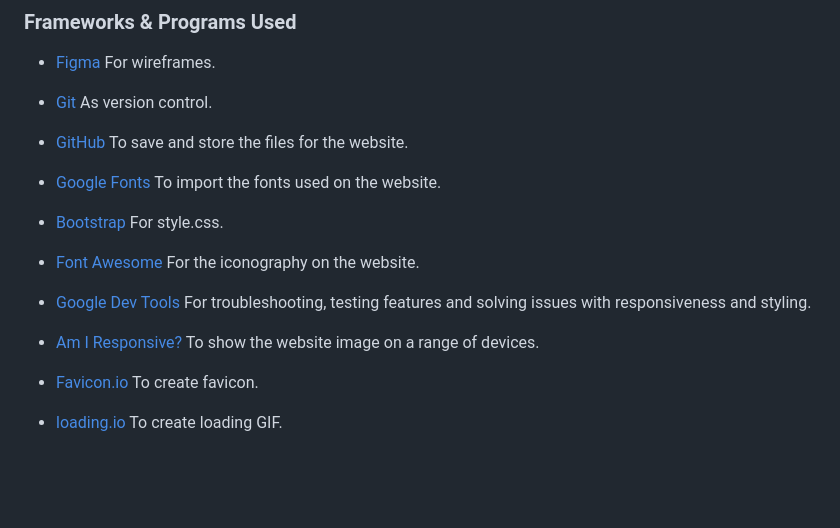
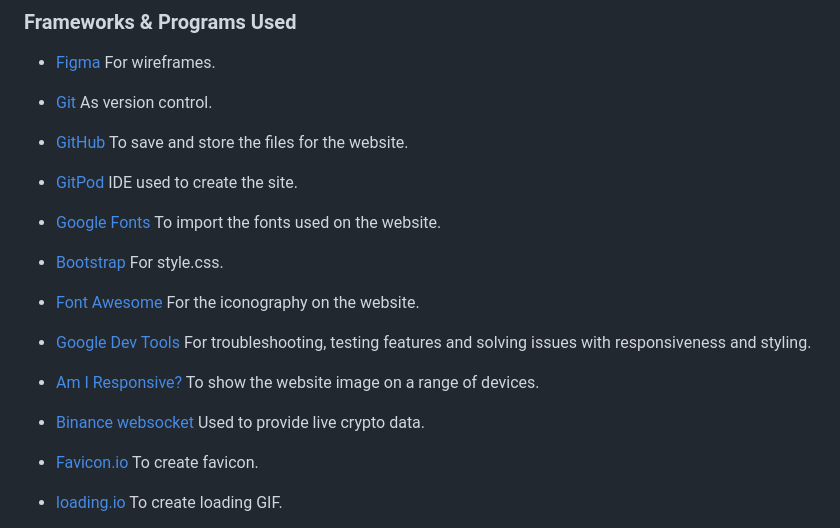
Before and after one commit to adampl2/CryptoSwap, a Markdown page: README.md, the part around the change. Drawn GitHub-style; blank space fills up the shorter version.

Commit message:
README.md Frameworks & Programs Used updated.

```diff
--- a/README.md
+++ b/README.md
@@ -171,6 +171,8 @@ It was ensured that the website is accessible and as user-friendly as possible.
 
 * [GitHub](https://github.com/) To save and store the files for the website.
 
+* [GitPod](https://gitpod.io) IDE used to create the site.
+
 * [Google Fonts](https://fonts.google.com/) To import the fonts used on the website.
 
 * [Bootstrap](https://getbootstrap.com/) For style.css.
@@ -180,6 +182,8 @@ It was ensured that the website is accessible and as user-friendly as possible.
 * [Google Dev Tools](https://developer.chrome.com/docs/devtools/) For troubleshooting, testing features and solving issues with responsiveness and styling.
 
 * [Am I Responsive?](http://ami.responsivedesign.is/) To show the website image on a range of devices.
+
+* [Binance websocket](https://github.com/binance/binance-spot-api-docs/blob/master/web-socket-streams.md) Used to provide live crypto data.
 
 * [Favicon.io](https://favicon.io/) To create favicon.
 
```
